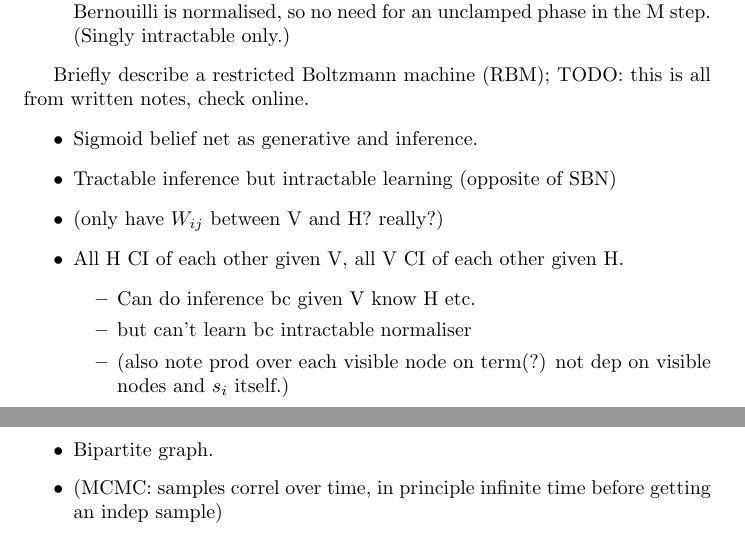
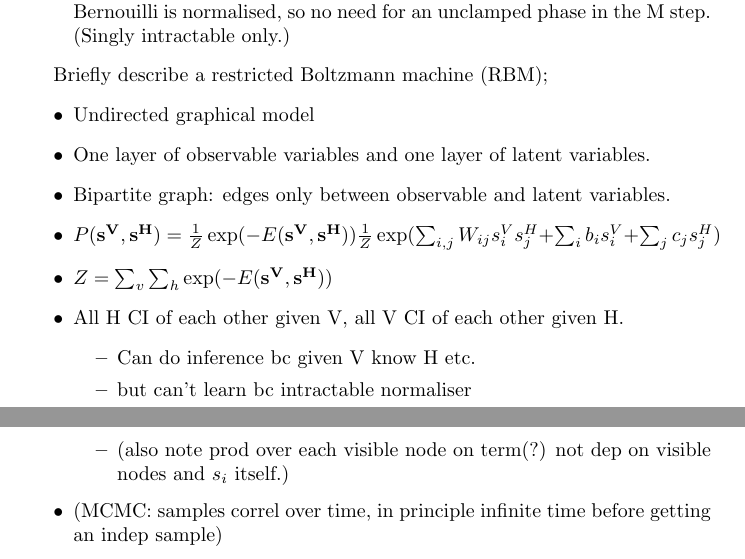
Before and after one commit to jessicayung/machine-learning-flashcards, a LaTeX document (machine-learning/unsupervised-learning/lecture-07.tex): two parts of pages 8 and 9 of 12, joined at a grey line, cut so that both start at the same text. Compiled offline with pdfLaTeX.

Commit message:
feat(g7): add rbm from deep learning book

```diff
--- a/machine-learning/unsupervised-learning/lecture-07.tex
+++ b/machine-learning/unsupervised-learning/lecture-07.tex
@@ -96,7 +96,7 @@ Is the joint dist of a sigmoid belief net usually in the exponential family?; No
 
 Describe the learning algorithm for sigmoid belief nets.; EM \begin{itemize} \item E step involves computing averages wrt $P(\mathbf{s_H | s_v}, W, \mathbf{b})$.  \begin{itemize} \item This could be done either exactly or approx using Gibbs sampling or mean field approximations. \item or using a parallel `recognition network' (Helmholtz machine, separately trained network that does inference for us.) \end{itemize} \item Unlike Boltzmann machines, there is no partition function Z since each Bernouilli is normalised, so no need for an unclamped phase in the M step. (Singly intractable only.) \end{itemize}
 
-Briefly describe a restricted Boltzmann machine (RBM); TODO: this is all from written notes, check online. \begin{itemize} \item Sigmoid belief net as generative and inference. \item Tractable inference but intractable learning (opposite of SBN) \item (only have $W_{ij}$ between V and H? really?) \item All H CI of each other given V, all V CI of each other given H. \begin{itemize} \item Can do inference bc given V know H etc. \item but can't learn bc intractable normaliser \item (also note prod over each visible node on term(?) not dep on visible nodes and $s_i$ itself.) \end{itemize} \item Bipartite graph. \item (MCMC: samples correl over time, in principle infinite time before getting an indep sample) \end{itemize}
+Briefly describe a restricted Boltzmann machine (RBM); \begin{itemize} \item Undirected graphical model \item One layer of observable variables and one layer of latent variables. \item Bipartite graph: edges only between observable and latent variables. \item $P(\mathbf{s^V}, \mathbf{s^H}) = \frac{1}{Z}\exp(-E(\mathbf{s^V, s^H})) \frac{1}{Z}\exp(\sum_{i,j}W_{ij}s^V_is^H_j + \sum_i b_is^V_i + \sum_j c_js^H_j)$ \item $Z = \sum_v \sum_h \exp(-E(\mathbf{s^V, s^H}))$ \item All H CI of each other given V, all V CI of each other given H. \begin{itemize} \item Can do inference bc given V know H etc. \item but can't learn bc intractable normaliser \item (also note prod over each visible node on term(?) not dep on visible nodes and $s_i$ itself.) \end{itemize}\item (MCMC: samples correl over time, in principle infinite time before getting an indep sample)  \end{itemize}
 
 % Distributed state models
 Describe Factorial Hidden Markov Models; \begin{itemize} \item HMMs with many state vars $s_{it}$ (i.e. distributed state repr) \item Each state var evolves independently \begin{itemize} \item (each chain marginally indep of all other states, but obs depend on all chains) \end{itemize} \item The state can capture many bits of information about the sequence (linear (?? should be exp?) in the number of state vars) \item E step is typically intractable (due to explaining away in latent states, i.e. obs dep on all factorial chain tgt) \end{itemize}
```
